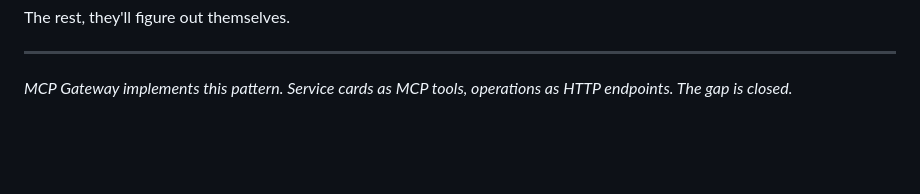
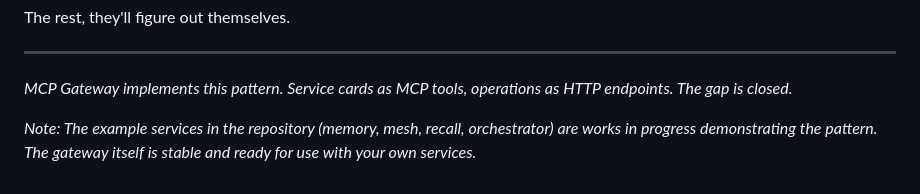
Before and after one commit to HiddenDeveloper/mcp-gateway, a Markdown page: docs/mcp-has-a-gap.md, the part around the change. Drawn GitHub-style; blank space fills up the shorter version.

```diff
--- a/docs/mcp-has-a-gap.md
+++ b/docs/mcp-has-a-gap.md
@@ -129,3 +129,5 @@ The rest, they'll figure out themselves.
 ---
 
 *MCP Gateway implements this pattern. Service cards as MCP tools, operations as HTTP endpoints. The gap is closed.*
+
+*Note: The example services in the repository (memory, mesh, recall, orchestrator) are works in progress demonstrating the pattern. The gateway itself is stable and ready for use with your own services.*
```
Also changed, not shown: README.md (+2 -0 lines).
